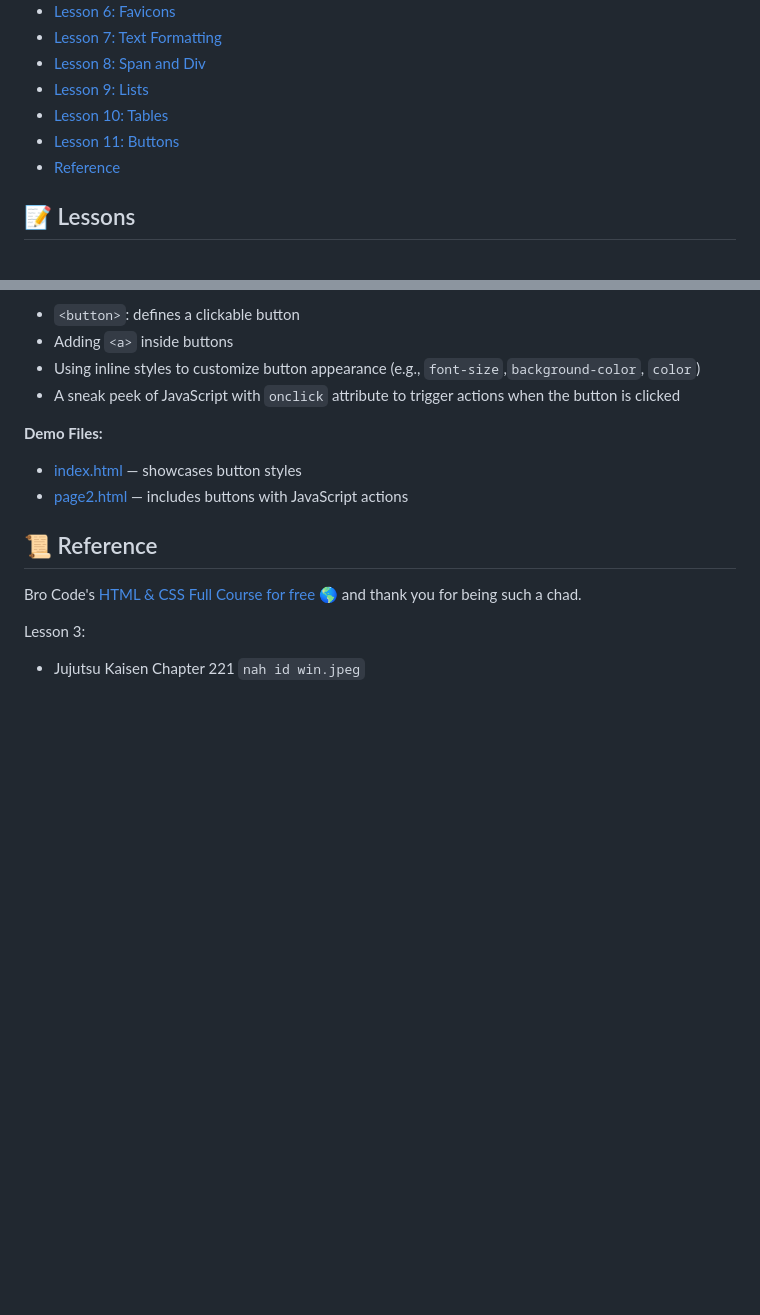
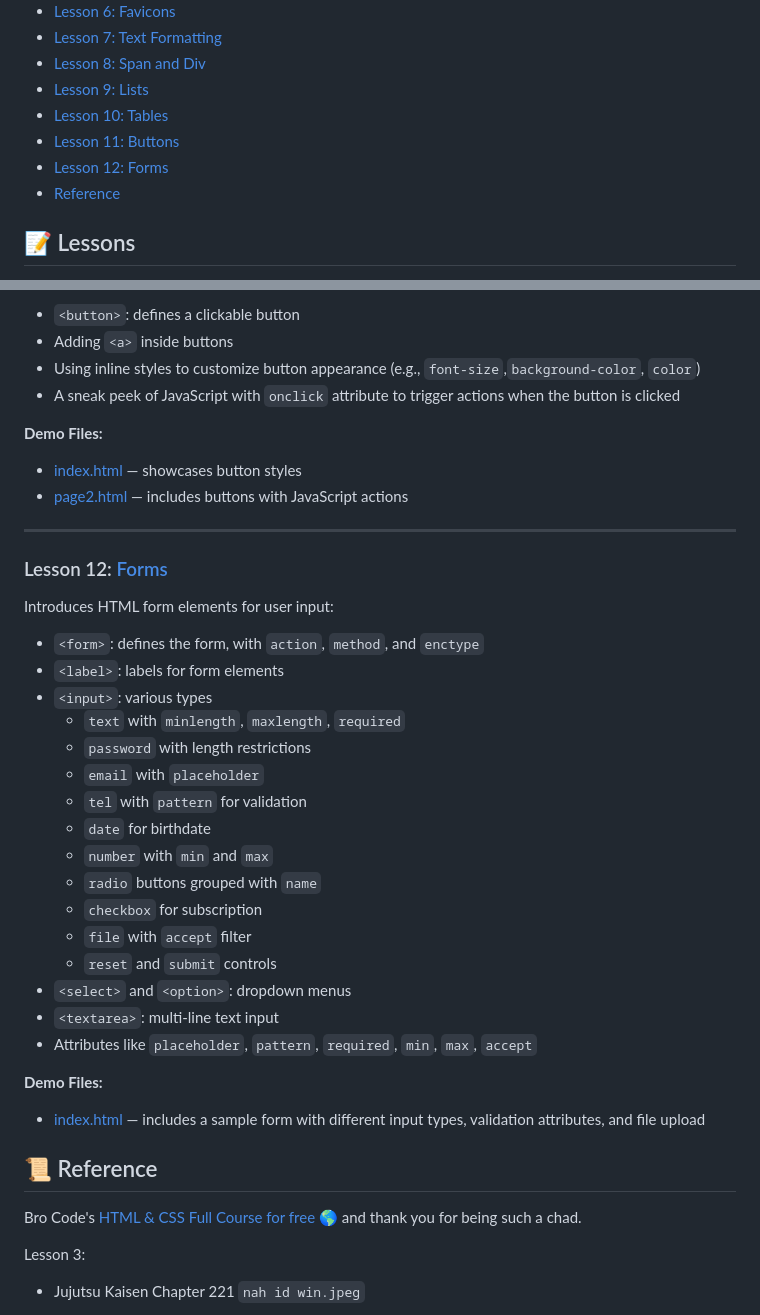
Before and after one commit to ArtRabs/html-css-basic, a Markdown page: README.md, 2 parts joined by grey strips. Rendered like a GitHub page; blank space fills up the shorter version.

Commit message:
docs: add details and section for lesson 12 forms in README

```diff
--- a/README.md
+++ b/README.md
@@ -16,6 +16,7 @@ I want to be Backend Developer but who knows.
 - [Lesson 9: Lists](#lesson-9-lists)
 - [Lesson 10: Tables](#lesson-10-tables)
 - [Lesson 11: Buttons](#lesson-11-buttons)
+- [Lesson 12: Forms](#lesson-12-forms)
 - [Reference](#reference)
 
 ## 📝 Lessons
@@ -210,6 +211,33 @@ Press the Lesson #: **Name** to be redirected to the .html of the said lesson.
   - [index.html](./lesson-11-buttons/index.html) — showcases button styles
   - [page2.html](./lesson-11-buttons/page2.html) — includes buttons with JavaScript actions
 
+<hr>
+
+### Lesson 12: [Forms](./lesson-12-forms/index.html)
+
+Introduces HTML form elements for user input:
+
+- `<form>`: defines the form, with `action`, `method`, and `enctype`
+- `<label>`: labels for form elements
+- `<input>`: various types
+  - `text` with `minlength`, `maxlength`, `required`
+  - `password` with length restrictions
+  - `email` with `placeholder`
+  - `tel` with `pattern` for validation
+  - `date` for birthdate
+  - `number` with `min` and `max`
+  - `radio` buttons grouped with `name`
+  - `checkbox` for subscription
+  - `file` with `accept` filter
+  - `reset` and `submit` controls
+- `<select>` and `<option>`: dropdown menus
+- `<textarea>`: multi-line text input
+- Attributes like `placeholder`, `pattern`, `required`, `min`, `max`, `accept`
+
+**Demo Files:**
+- [index.html](./lesson-12-forms/index.html) — includes a sample form with different input types, validation attributes, and file upload
+
+
 ## 📜 Reference <a id="reference"> </a>
 
 Bro Code's [HTML & CSS Full Course for free 🌎](https://youtu.be/HGTJBPNC-Gw?si=a0IynkT4bDszamhX) and thank you for being such a chad.
```
